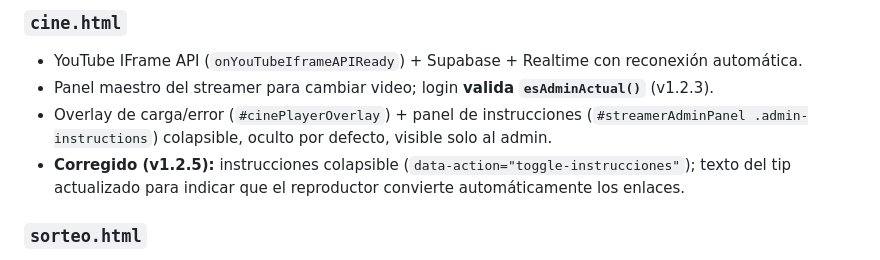
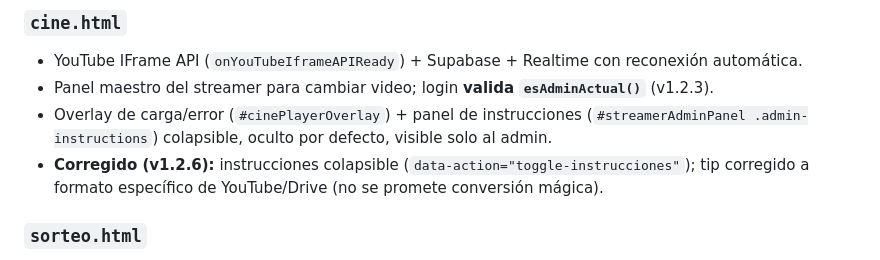
Before and after one commit to Chary-lab/LaGochaGaming, a Markdown page: AGENTS.md, the part around one of its changes. GitHub-like rendering.

Commit message:
docs: AGENTS.md actualizado a v1.2.6

```diff
--- a/AGENTS.md
+++ b/AGENTS.md
@@ -79,7 +79,7 @@ Patrón: todo se expone en `window.*` (no hay módulos ES). `main.js` se carga c
 - YouTube IFrame API (`onYouTubeIframeAPIReady`) + Supabase + Realtime con reconexión automática.
 - Panel maestro del streamer para cambiar video; login **valida `esAdminActual()`** (v1.2.3).
 - Overlay de carga/error (`#cinePlayerOverlay`) + panel de instrucciones (`#streamerAdminPanel .admin-instructions`) colapsible, oculto por defecto, visible solo al admin.
-- **Corregido (v1.2.5):** instrucciones colapsible (`data-action="toggle-instrucciones"`); texto del tip actualizado para indicar que el reproductor convierte automáticamente los enlaces.
+- **Corregido (v1.2.6):** instrucciones colapsible (`data-action="toggle-instrucciones"`); tip corregido a formato específico de YouTube/Drive (no se promete conversión mágica).
 
 ### `sorteo.html`
 - Store `sorteo` (~626). Modo streamer para admin, modo manual/público para el resto.
```
Also changed, not shown: other parts of AGENTS.md (+1 -1 lines).
